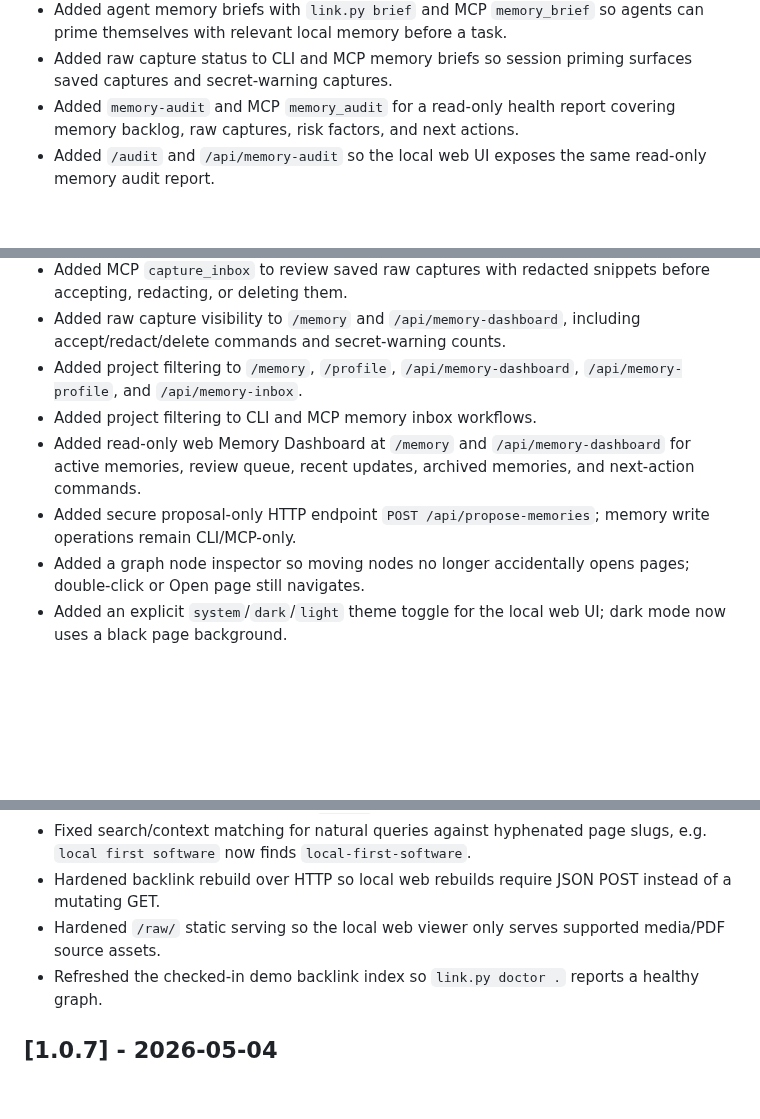
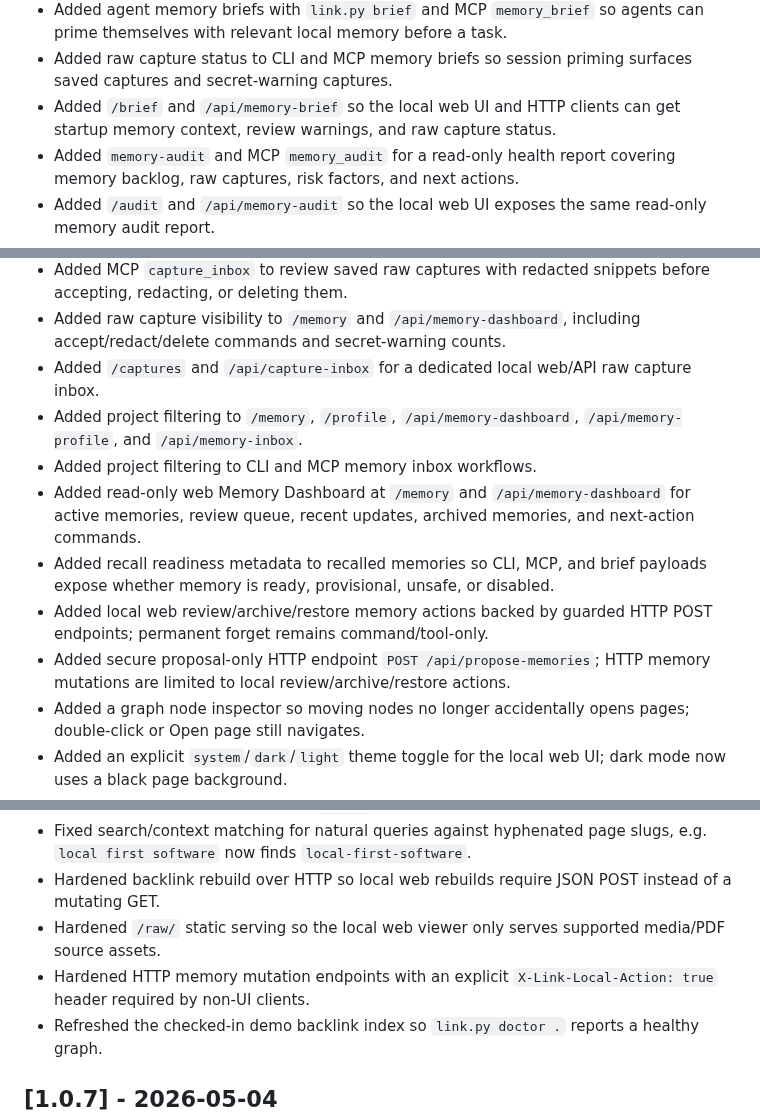
Before and after one commit to galopago/local-mind, a Markdown page: CHANGELOG.md, 3 parts joined by grey strips. Rendered like a GitHub page; blank space fills up the shorter version.

Commit message:
Update unreleased memory notes
Document the latest memory web/API additions, recall readiness metadata, raw capture inbox, and HTTP mutation guard in the Unreleased changelog.

```diff
--- a/CHANGELOG.md
+++ b/CHANGELOG.md
@@ -22,6 +22,7 @@ Release sections use `MAJOR.MINOR.PATCH` versions that match `link-mcp` on PyPI
 - Added proposal-only memory extraction with `propose-memories` and MCP `propose_memories` for chat/session notes.
 - Added agent memory briefs with `link.py brief` and MCP `memory_brief` so agents can prime themselves with relevant local memory before a task.
 - Added raw capture status to CLI and MCP memory briefs so session priming surfaces saved captures and secret-warning captures.
+- Added `/brief` and `/api/memory-brief` so the local web UI and HTTP clients can get startup memory context, review warnings, and raw capture status.
 - Added `memory-audit` and MCP `memory_audit` for a read-only health report covering memory backlog, raw captures, risk factors, and next actions.
 - Added `/audit` and `/api/memory-audit` so the local web UI exposes the same read-only memory audit report.
 - Added memory review and raw capture backlog checks to `link.py doctor`, while excluding proposal-only raw captures from ingest-status pending source counts.
@@ -41,10 +42,13 @@ Release sections use `MAJOR.MINOR.PATCH` versions that match `link-mcp` on PyPI
 - Added `link.py capture-inbox` to list saved raw captures, secret warnings, and accept/redact/delete commands.
 - Added MCP `capture_inbox` to review saved raw captures with redacted snippets before accepting, redacting, or deleting them.
 - Added raw capture visibility to `/memory` and `/api/memory-dashboard`, including accept/redact/delete commands and secret-warning counts.
+- Added `/captures` and `/api/capture-inbox` for a dedicated local web/API raw capture inbox.
 - Added project filtering to `/memory`, `/profile`, `/api/memory-dashboard`, `/api/memory-profile`, and `/api/memory-inbox`.
 - Added project filtering to CLI and MCP memory inbox workflows.
 - Added read-only web Memory Dashboard at `/memory` and `/api/memory-dashboard` for active memories, review queue, recent updates, archived memories, and next-action commands.
-- Added secure proposal-only HTTP endpoint `POST /api/propose-memories`; memory write operations remain CLI/MCP-only.
+- Added recall readiness metadata to recalled memories so CLI, MCP, and brief payloads expose whether memory is ready, provisional, unsafe, or disabled.
+- Added local web review/archive/restore memory actions backed by guarded HTTP POST endpoints; permanent forget remains command/tool-only.
+- Added secure proposal-only HTTP endpoint `POST /api/propose-memories`; HTTP memory mutations are limited to local review/archive/restore actions.
 - Added a graph node inspector so moving nodes no longer accidentally opens pages; double-click or Open page still navigates.
 - Added an explicit `system`/`dark`/`light` theme toggle for the local web UI; dark mode now uses a black page background.
 - Added a real MCP stdio smoke test for the built `link-mcp` wheel in CI.
@@ -66,6 +70,7 @@ Release sections use `MAJOR.MINOR.PATCH` versions that match `link-mcp` on PyPI
 - Fixed search/context matching for natural queries against hyphenated page slugs, e.g. `local first software` now finds `local-first-software`.
 - Hardened backlink rebuild over HTTP so local web rebuilds require JSON POST instead of a mutating GET.
 - Hardened `/raw/` static serving so the local web viewer only serves supported media/PDF source assets.
+- Hardened HTTP memory mutation endpoints with an explicit `X-Link-Local-Action: true` header required by non-UI clients.
 - Refreshed the checked-in demo backlink index so `link.py doctor .` reports a healthy graph.
 
 ## [1.0.7] - 2026-05-04
```
